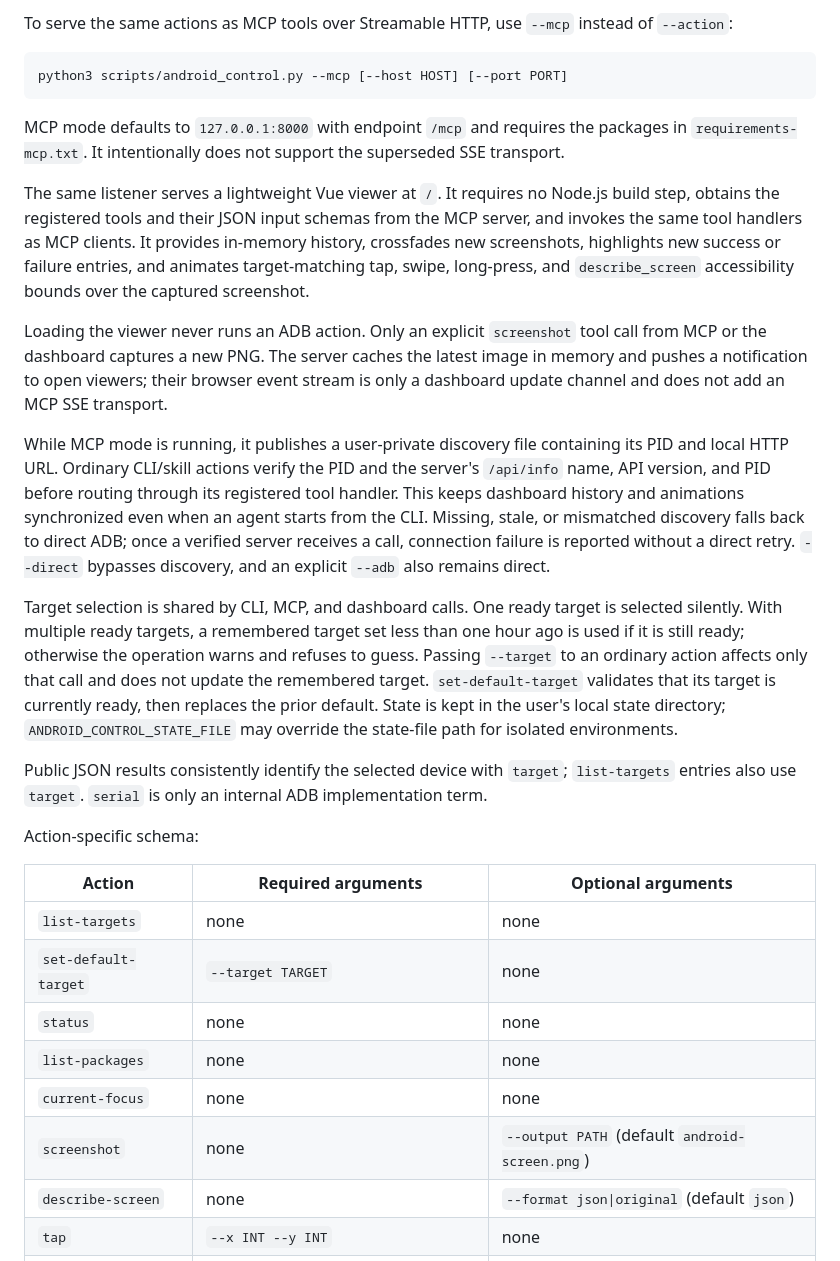
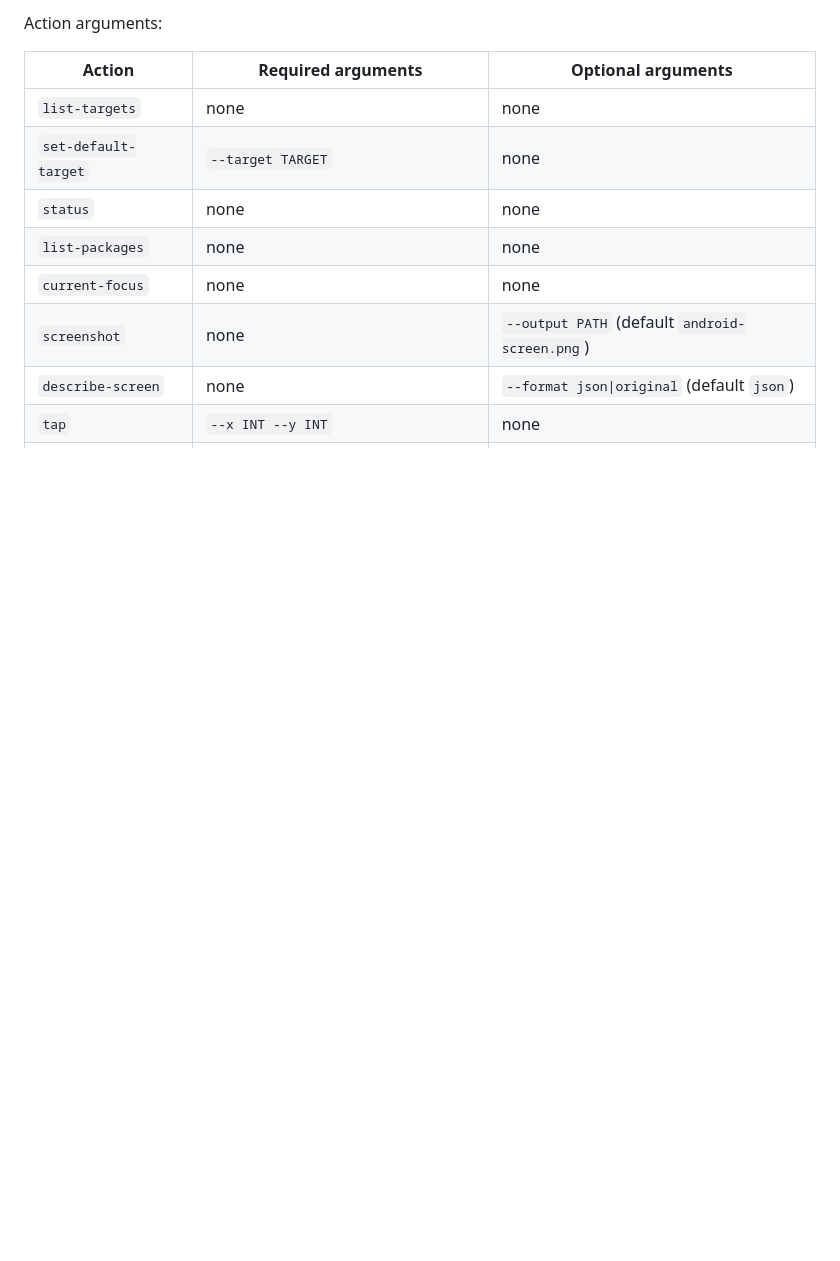
Before and after one commit to linnil1/adb-agent, a Markdown page: SKILL.md, the part around one of its changes. Rendered like a GitHub page; blank space fills up the shorter version.

````diff
--- a/SKILL.md
+++ b/SKILL.md
@@ -39,23 +43,5 @@ Common arguments:
 
-To serve the same actions as MCP tools over Streamable HTTP, use `--mcp` instead of `--action`:
-
-```bash
-python3 scripts/android_control.py --mcp [--host HOST] [--port PORT]
-```
-
-MCP mode defaults to `127.0.0.1:8000` with endpoint `/mcp` and requires the packages in `requirements-mcp.txt`. It intentionally does not support the superseded SSE transport.
-
-The same listener serves a lightweight Vue viewer at `/`. It requires no Node.js build step, obtains the registered tools and their JSON input schemas from the MCP server, and invokes the same tool handlers as MCP clients. It provides in-memory history, crossfades new screenshots, highlights new success or failure entries, and animates target-matching tap, swipe, long-press, and `describe_screen` accessibility bounds over the captured screenshot.
-
-Loading the viewer never runs an ADB action. Only an explicit `screenshot` tool call from MCP or the dashboard captures a new PNG. The server caches the latest image in memory and pushes a notification to open viewers; their browser event stream is only a dashboard update channel and does not add an MCP SSE transport.
-
-While MCP mode is running, it publishes a user-private discovery file containing its PID and local HTTP URL. Ordinary CLI/skill actions verify the PID and the server's `/api/info` name, API version, and PID before routing through its registered tool handler. This keeps dashboard history and animations synchronized even when an agent starts from the CLI. Missing, stale, or mismatched discovery falls back to direct ADB; once a verified server receives a call, connection failure is reported without a direct retry. `--direct` bypasses discovery, and an explicit `--adb` also remains direct.
-
-Target selection is shared by CLI, MCP, and dashboard calls. One ready target is selected silently. With multiple ready targets, a remembered target set less than one hour ago is used if it is still ready; otherwise the operation warns and refuses to guess. Passing `--target` to an ordinary action affects only that call and does not update the remembered target. `set-default-target` validates that its target is currently ready, then replaces the prior default. State is kept in the user's local state directory; `ANDROID_CONTROL_STATE_FILE` may override the state-file path for isolated environments.
-
-Public JSON results consistently identify the selected device with `target`; `list-targets` entries also use `target`. `serial` is only an internal ADB implementation term.
-
-Action-specific schema:
+Action arguments:
 
 | Action | Required arguments | Optional arguments |
 |---|---|---|
````
Also changed, not shown: other parts of SKILL.md (+48 -35 lines).
